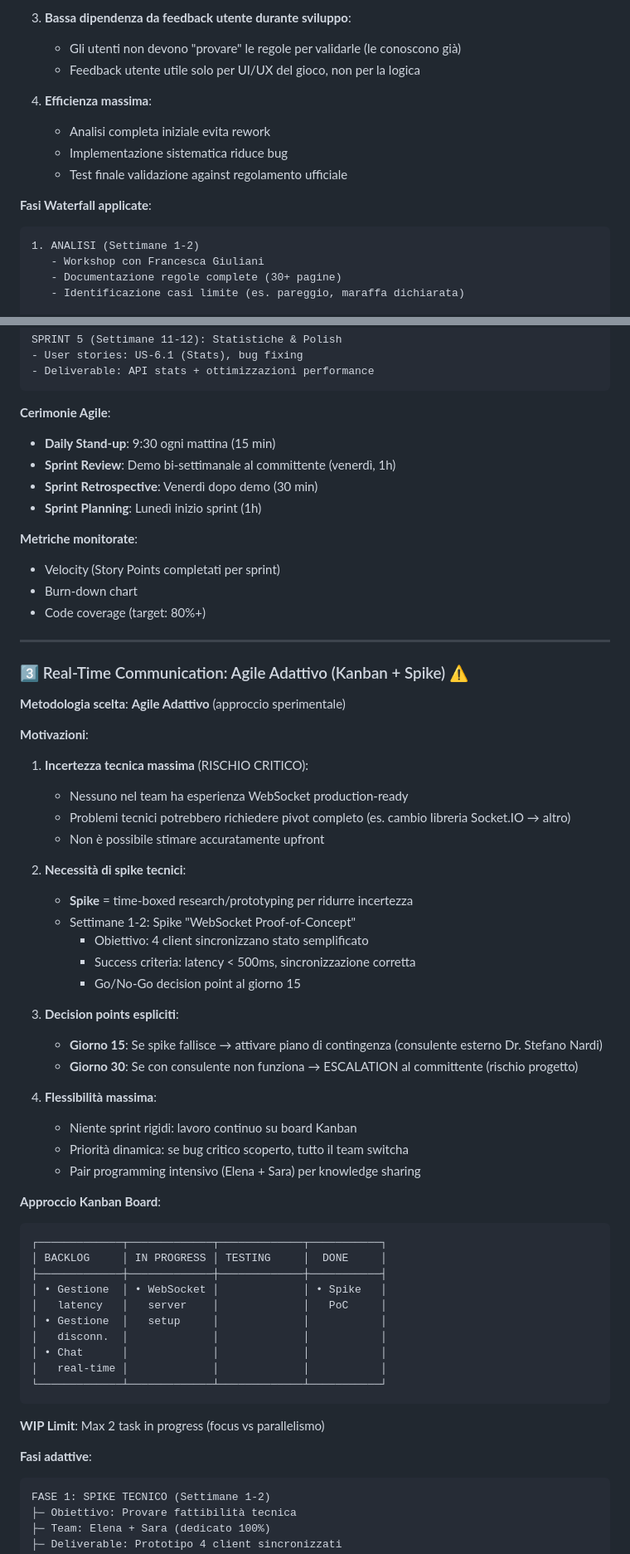
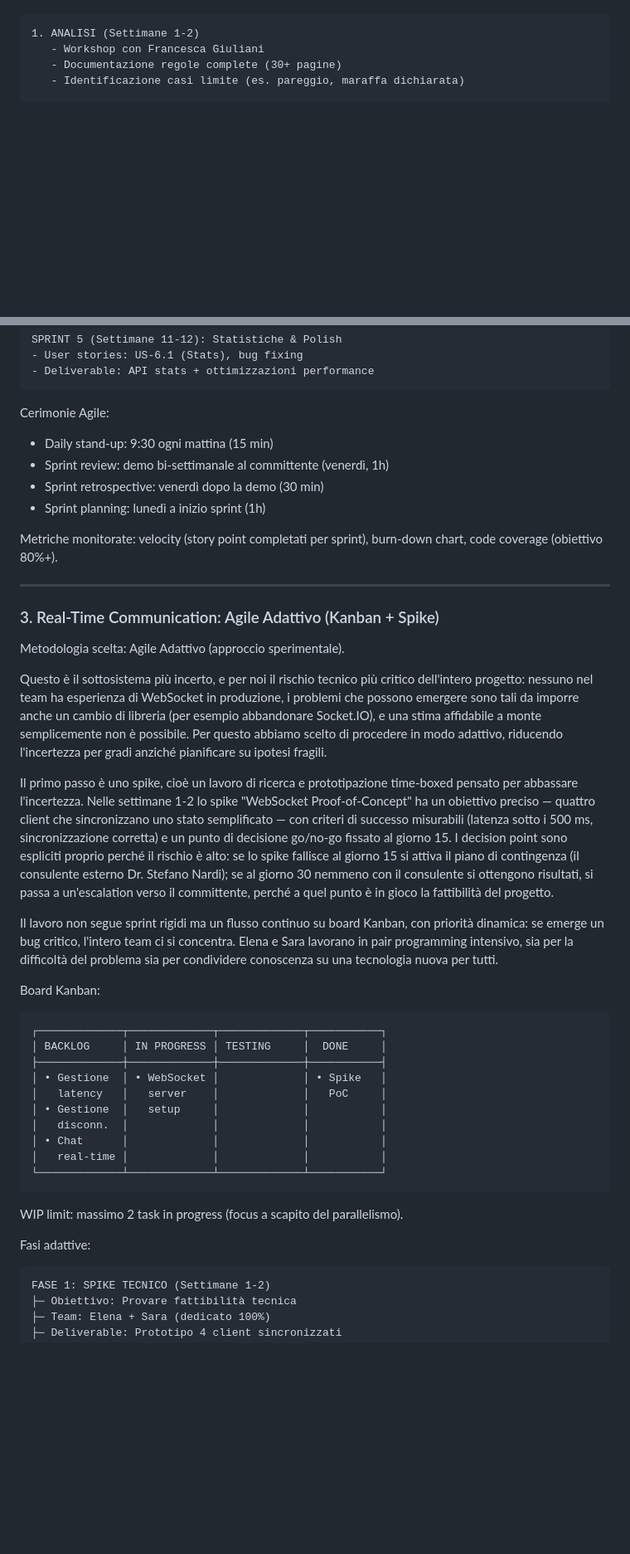
Before and after one commit to mega2799/projManagement, a Markdown page: Scoping/Allegato2.11-ProjectManagementLifeCycleModels.md, 2 parts joined by grey strips. Shown at 83% size. GitHub-like rendering; blank space fills up the shorter version.

````diff
--- a/Scoping/Allegato2.11-ProjectManagementLifeCycleModels.md
+++ b/Scoping/Allegato2.11-ProjectManagementLifeCycleModels.md
@@ -66,14 +61,4 @@ La mappatura di ciascun sottosistema su questi modelli, con la motivazione speci
 
-3. **Bassa dipendenza da feedback utente durante sviluppo**:
-   - Gli utenti non devono "provare" le regole per validarle (le conoscono già)
-   - Feedback utente utile solo per UI/UX del gioco, non per la logica
-
-4. **Efficienza massima**:
-   - Analisi completa iniziale evita rework
-   - Implementazione sistematica riduce bug
-   - Test finale validazione against regolamento ufficiale
-
-**Fasi Waterfall applicate**:
 ```
 1. ANALISI (Settimane 1-2)
    - Workshop con Francesca Giuliani
@@ -160,47 +125,29 @@ SPRINT 5 (Settimane 11-12): Statistiche & Polish
 - Deliverable: API stats + ottimizzazioni performance
 ```
 
-**Cerimonie Agile**:
-- **Daily Stand-up**: 9:30 ogni mattina (15 min)
-- **Sprint Review**: Demo bi-settimanale al committente (venerdì, 1h)
-- **Sprint Retrospective**: Venerdì dopo demo (30 min)
-- **Sprint Planning**: Lunedì inizio sprint (1h)
+Cerimonie Agile:
 
-**Metriche monitorate**:
-- Velocity (Story Points completati per sprint)
-- Burn-down chart
-- Code coverage (target: 80%+)
+- Daily stand-up: 9:30 ogni mattina (15 min)
+- Sprint review: demo bi-settimanale al committente (venerdì, 1h)
+- Sprint retrospective: venerdì dopo la demo (30 min)
+- Sprint planning: lunedì a inizio sprint (1h)
+
+Metriche monitorate: velocity (story point completati per sprint), burn-down chart, code coverage (obiettivo 80%+).
 
 ---
 
-### 3️⃣ Real-Time Communication: Agile Adattivo (Kanban + Spike) ⚠️
+### 3. Real-Time Communication: Agile Adattivo (Kanban + Spike)
 
-**Metodologia scelta**: **Agile Adattivo** (approccio sperimentale)
+Metodologia scelta: Agile Adattivo (approccio sperimentale).
 
-**Motivazioni**:
+Questo è il sottosistema più incerto, e per noi il rischio tecnico più critico dell'intero progetto: nessuno nel team ha esperienza di WebSocket in produzione, i problemi che possono emergere sono tali da imporre anche un cambio di libreria (per esempio abbandonare Socket.IO), e una stima affidabile a monte semplicemente non è possibile. Per questo abbiamo scelto di procedere in modo adattivo, riducendo l'incertezza per gradi anziché pianificare su ipotesi fragili.
 
-1. **Incertezza tecnica massima** (RISCHIO CRITICO):
-   - Nessuno nel team ha esperienza WebSocket production-ready
-   - Problemi tecnici potrebbero richiedere pivot completo (es. cambio libreria Socket.IO → altro)
-   - Non è possibile stimare accuratamente upfront
+Il primo passo è uno spike, cioè un lavoro di ricerca e prototipazione time-boxed pensato per abbassare l'incertezza. Nelle settimane 1-2 lo spike "WebSocket Proof-of-Concept" ha un obiettivo preciso — quattro client che sincronizzano uno stato semplificato — con criteri di successo misurabili (latenza sotto i 500 ms, sincronizzazione corretta) e un punto di decisione go/no-go fissato al giorno 15. I decision point sono espliciti proprio perché il rischio è alto: se lo spike fallisce al giorno 15 si attiva il piano di contingenza (il consulente esterno Dr. Stefano Nardi); se al giorno 30 nemmeno con il consulente si ottengono risultati, si passa a un'escalation verso il committente, perché a quel punto è in gioco la fattibilità del progetto.
 
-2. **Necessità di spike tecnici**:
-   - **Spike** = time-boxed research/prototyping per ridurre incertezza
-   - Settimane 1-2: Spike "WebSocket Proof-of-Concept"
-     - Obiettivo: 4 client sincronizzano stato semplificato
-     - Success criteria: latency < 500ms, sincronizzazione corretta
-     - Go/No-Go decision point al giorno 15
+Il lavoro non segue sprint rigidi ma un flusso continuo su board Kanban, con priorità dinamica: se emerge un bug critico, l'intero team ci si concentra. Elena e Sara lavorano in pair programming intensivo, sia per la difficoltà del problema sia per condividere conoscenza su una tecnologia nuova per tutti.
 
-3. **Decision points espliciti**:
-   - **Giorno 15**: Se spike fallisce → attivare piano di contingenza (consulente esterno Dr. Stefano Nardi)
-   - **Giorno 30**: Se con consulente non funziona → ESCALATION al committente (rischio progetto)
+Board Kanban:
 
-4. **Flessibilità massima**:
-   - Niente sprint rigidi: lavoro continuo su board Kanban
-   - Priorità dinamica: se bug critico scoperto, tutto il team switcha
-   - Pair programming intensivo (Elena + Sara) per knowledge sharing
-
-**Approccio Kanban Board**:
 ```
 ┌─────────────┬─────────────┬─────────────┬───────────┐
 │ BACKLOG     │ IN PROGRESS │ TESTING     │  DONE     │
@@ -214,9 +161,10 @@ SPRINT 5 (Settimane 11-12): Statistiche & Polish
 └─────────────┴─────────────┴─────────────┴───────────┘
 ```
 
-**WIP Limit**: Max 2 task in progress (focus vs parallelismo)
+WIP limit: massimo 2 task in progress (focus a scapito del parallelismo).
 
-**Fasi adattive**:
+Fasi adattive:
+
 ```
 FASE 1: SPIKE TECNICO (Settimane 1-2)
 ├─ Obiettivo: Provare fattibilità tecnica
````
Also changed, not shown: other parts of Scoping/Allegato2.11-ProjectManagementLifeCycleModels.md (+76 -194 lines).
